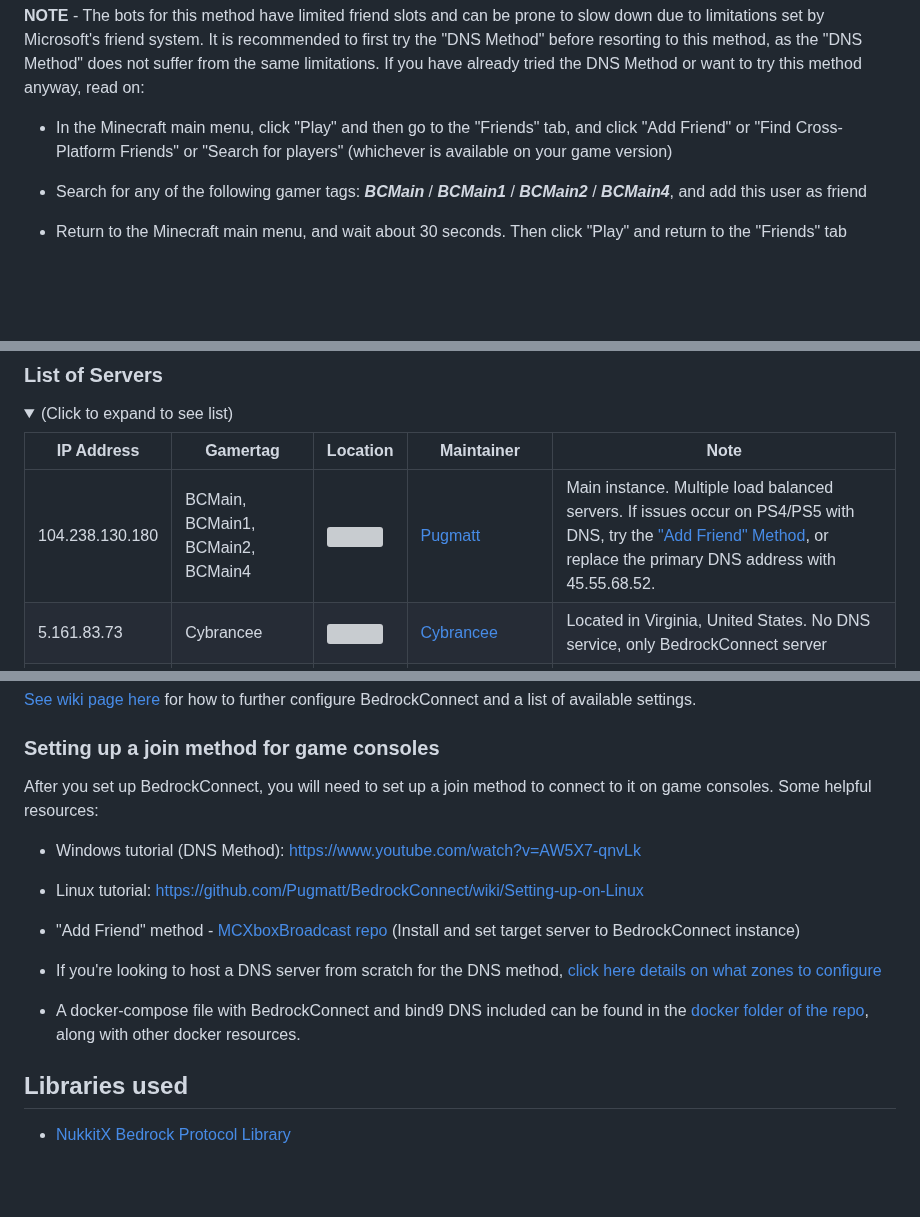
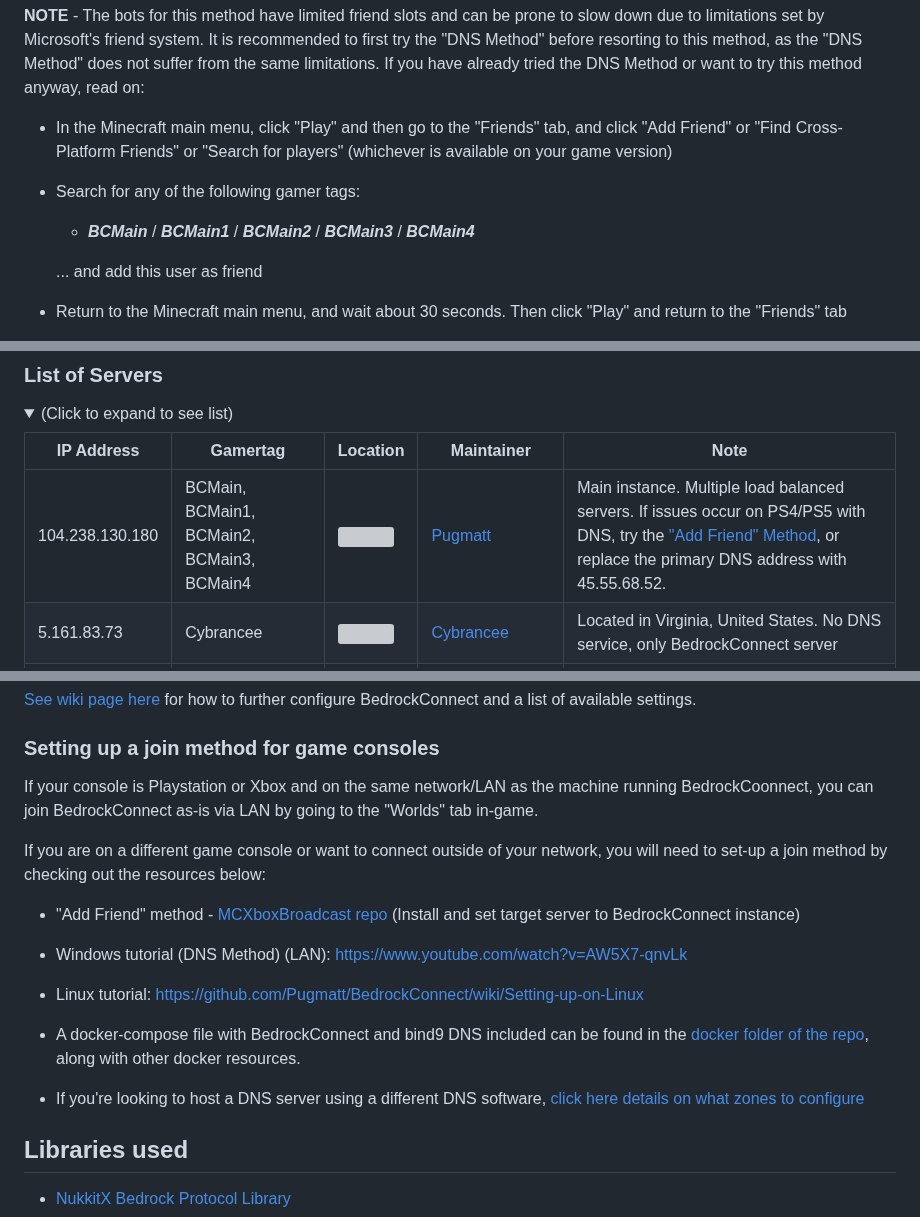
Before and after one commit to Pugmatt/BedrockConnect, a Markdown page: README.md, 3 parts joined by grey strips. Rendered like a GitHub page; folded sections open; blank space fills up the shorter version; grey boxes are pictures that could not be loaded.

Commit message:
Add BCMain3 to main instance gamertags
And adjust some other README content

```diff
--- a/README.md
+++ b/README.md
@@ -45,7 +45,10 @@ There are two primary methods available to join BedrockConnect:
 
 - In the Minecraft main menu, click "Play" and then go to the "Friends" tab, and click "Add Friend" or "Find Cross-Platform Friends" or "Search for players" (whichever is available on your game version)
 
-- Search for any of the following gamer tags: ***BCMain*** / ***BCMain1*** / ***BCMain2*** / ***BCMain4***, and add this user as friend
+- Search for any of the following gamer tags:
+  	- ***BCMain*** / ***BCMain1*** / ***BCMain2*** / ***BCMain3*** / ***BCMain4***
+
+	... and add this user as friend
 
 - Return to the Minecraft main menu, and wait about 30 seconds. Then click "Play" and return to the "Friends" tab
 
@@ -78,7 +81,7 @@ There are multiple BedrockConnect serverlist servers available hosted by the com
 
 | IP Address | Gamertag | Location | Maintainer | Note |
 | ------------- | ------------- | ------------- | ------------- | ------------- |
-| 104.238.130.180 | BCMain, BCMain1, BCMain2, BCMain4 | <img src="https://flagicons.lipis.dev/flags/4x3/us.svg" height="20"> | [Pugmatt](https://github.com/Pugmatt) | Main instance. Multiple load balanced servers. If issues occur on PS4/PS5 with DNS, try the ["Add Friend" Method](#add-friend-method), or replace the primary DNS address with 45.55.68.52. |
+| 104.238.130.180 | BCMain, BCMain1, BCMain2, BCMain3, BCMain4 | <img src="https://flagicons.lipis.dev/flags/4x3/us.svg" height="20"> | [Pugmatt](https://github.com/Pugmatt) | Main instance. Multiple load balanced servers. If issues occur on PS4/PS5 with DNS, try the ["Add Friend" Method](#add-friend-method), or replace the primary DNS address with 45.55.68.52. |
 | 5.161.83.73 | Cybrancee | <img src="https://flagicons.lipis.dev/flags/4x3/us.svg" height="20"> | [Cybrancee](https://github.com/cybrancee) |  Located in Virginia, United States. No DNS service, only BedrockConnect server  |
 | 213.171.211.142 | N/A | <img src="https://flagicons.lipis.dev/flags/4x3/gb.svg" height="20"> | [kmpoppe](https://github.com/kmpoppe) | No DNS service, only BedrockConnect server  |
 | 217.160.58.93 | N/A | <img src="https://flagicons.lipis.dev/flags/4x3/de.svg" height="20"> | [kmpoppe](https://github.com/kmpoppe) | No DNS service, only BedrockConnect server |
@@ -118,17 +121,19 @@ docker run -p 19132:19132/udp pugmatt/bedrock-connect
 
 ### Setting up a join method for game consoles
 
-After you set up BedrockConnect, you will need to set up a join method to connect to it on game consoles. Some helpful resources:
+If your console is Playstation or Xbox and on the same network/LAN as the machine running BedrockCoonnect, you can join BedrockConnect as-is via LAN by going to the "Worlds" tab in-game.
 
-- Windows tutorial (DNS Method): https://www.youtube.com/watch?v=AW5X7-qnvLk
+If you are on a different game console or want to connect outside of your network, you will need to set-up a join method by checking out the resources below:
+
+- "Add Friend" method - [MCXboxBroadcast repo](https://github.com/MCXboxBroadcast/Broadcaster?tab=readme-ov-file#standalone) (Install and set target server to BedrockConnect instance)
+
+- Windows tutorial (DNS Method) (LAN): https://www.youtube.com/watch?v=AW5X7-qnvLk
 
 - Linux tutorial: https://github.com/Pugmatt/BedrockConnect/wiki/Setting-up-on-Linux
 
-- "Add Friend" method - [MCXboxBroadcast repo](https://github.com/MCXboxBroadcast/Broadcaster?tab=readme-ov-file#standalone) (Install and set target server to BedrockConnect instance)
+- A docker-compose file with BedrockConnect and bind9 DNS included can be found in the [docker folder of the repo](https://github.com/Pugmatt/BedrockConnect/tree/master/docker), along with other docker resources.
 
-- If you're looking to host a DNS server from scratch for the DNS method, [click here details on what zones to configure](https://github.com/Pugmatt/BedrockConnect/wiki/Using-your-own-DNS-server)
-
-- A docker-compose file with BedrockConnect and bind9 DNS included can be found in the [docker folder of the repo](https://github.com/Pugmatt/BedrockConnect/tree/master/docker), along with other docker resources.
+- If you're looking to host a DNS server using a different DNS software, [click here details on what zones to configure](https://github.com/Pugmatt/BedrockConnect/wiki/Using-your-own-DNS-server)
 
 ## Libraries used
 - [NukkitX Bedrock Protocol Library](https://github.com/NukkitX/Protocol)
```
